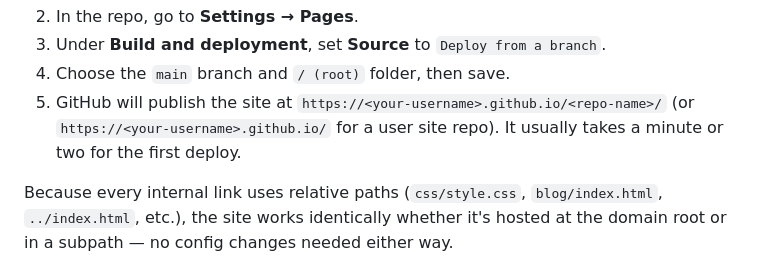
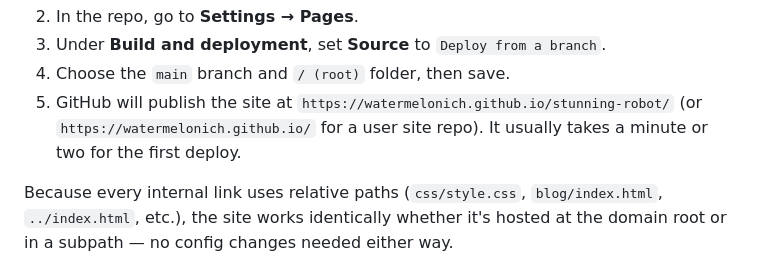
Before and after one commit to watermelonich/stunning-robot, a Markdown page: README.md, the part around one of its changes. Drawn GitHub-style.

```diff
--- a/README.md
+++ b/README.md
@@ -35,7 +35,7 @@ python3 -m http.server 8000
 2. In the repo, go to **Settings → Pages**.
 3. Under **Build and deployment**, set **Source** to `Deploy from a branch`.
 4. Choose the `main` branch and `/ (root)` folder, then save.
-5. GitHub will publish the site at `https://<your-username>.github.io/<repo-name>/` (or `https://<your-username>.github.io/` for a user site repo). It usually takes a minute or two for the first deploy.
+5. GitHub will publish the site at `https://watermelonich.github.io/stunning-robot/` (or `https://watermelonich.github.io/` for a user site repo). It usually takes a minute or two for the first deploy.
 
 Because every internal link uses relative paths (`css/style.css`, `blog/index.html`, `../index.html`, etc.), the site works identically whether it's hosted at the domain root or in a subpath — no config changes needed either way.
 
```
Also changed, not shown: other parts of README.md (+1 -1 lines).
